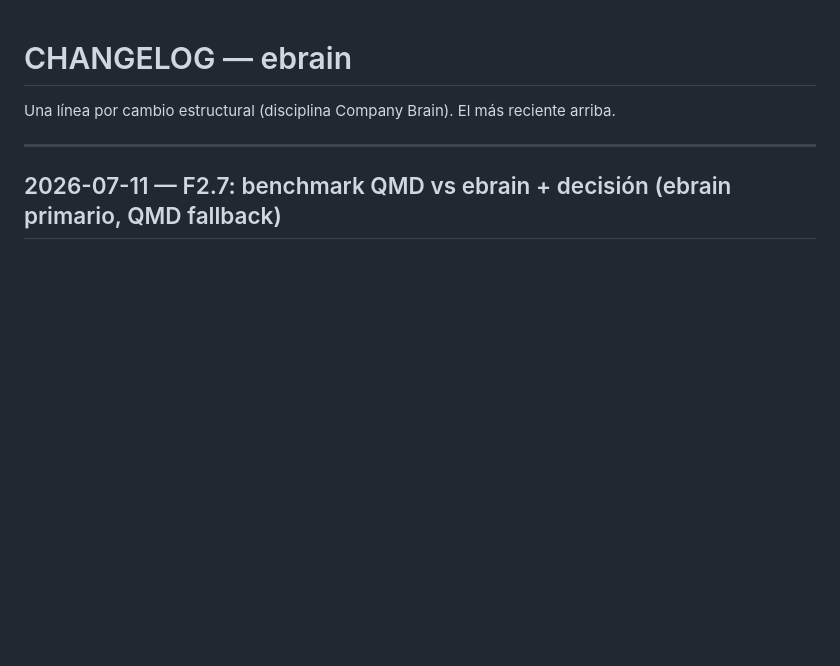
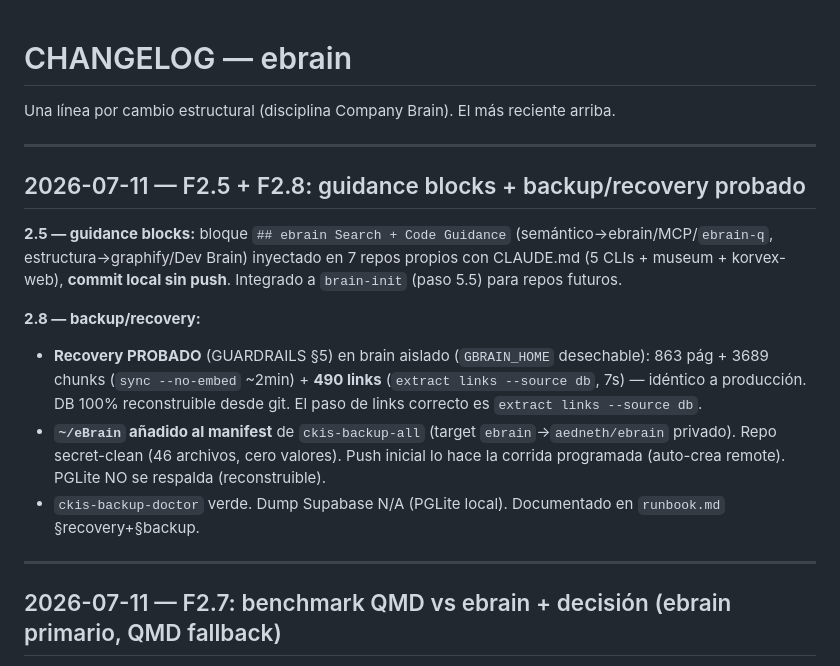
Before and after one commit to aedneth/ebrain, a Markdown page: CHANGELOG.md, the part around the change. Rendered like a GitHub page; blank space fills up the shorter version.

```diff
--- a/CHANGELOG.md
+++ b/CHANGELOG.md
@@ -1,6 +1,17 @@
 # CHANGELOG — ebrain
 
 Una línea por cambio estructural (disciplina Company Brain). El más reciente arriba.
+
+---
+
+## 2026-07-11 — F2.5 + F2.8: guidance blocks + backup/recovery probado
+
+**2.5 — guidance blocks:** bloque `## ebrain Search + Code Guidance` (semántico→ebrain/MCP/`ebrain-q`, estructura→graphify/Dev Brain) inyectado en 7 repos propios con CLAUDE.md (5 CLIs + museum + korvex-web), **commit local sin push**. Integrado a `brain-init` (paso 5.5) para repos futuros.
+
+**2.8 — backup/recovery:**
+- **Recovery PROBADO** (GUARDRAILS §5) en brain aislado (`GBRAIN_HOME` desechable): 863 pág + 3689 chunks (`sync --no-embed` ~2min) + **490 links** (`extract links --source db`, 7s) — idéntico a producción. DB 100% reconstruible desde git. El paso de links correcto es `extract links --source db`.
+- **`~/eBrain` añadido al manifest** de `ckis-backup-all` (target `ebrain`→`aedneth/ebrain` privado). Repo secret-clean (46 archivos, cero valores). Push inicial lo hace la corrida programada (auto-crea remote). PGLite NO se respalda (reconstruible).
+- `ckis-backup-doctor` verde. Dump Supabase N/A (PGLite local). Documentado en `runbook.md` §recovery+§backup.
 
 ---
 
```
Also changed, not shown: docs/SPRINT.md (+1 -1 lines), docs/runbook.md (+10 -1 lines).
